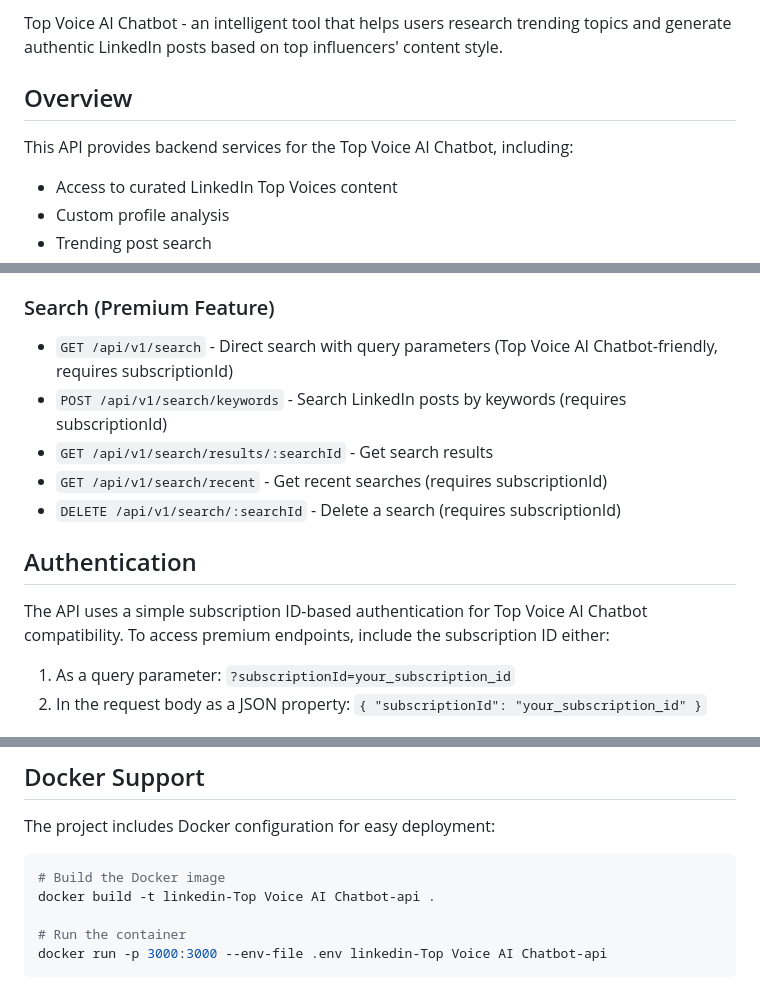
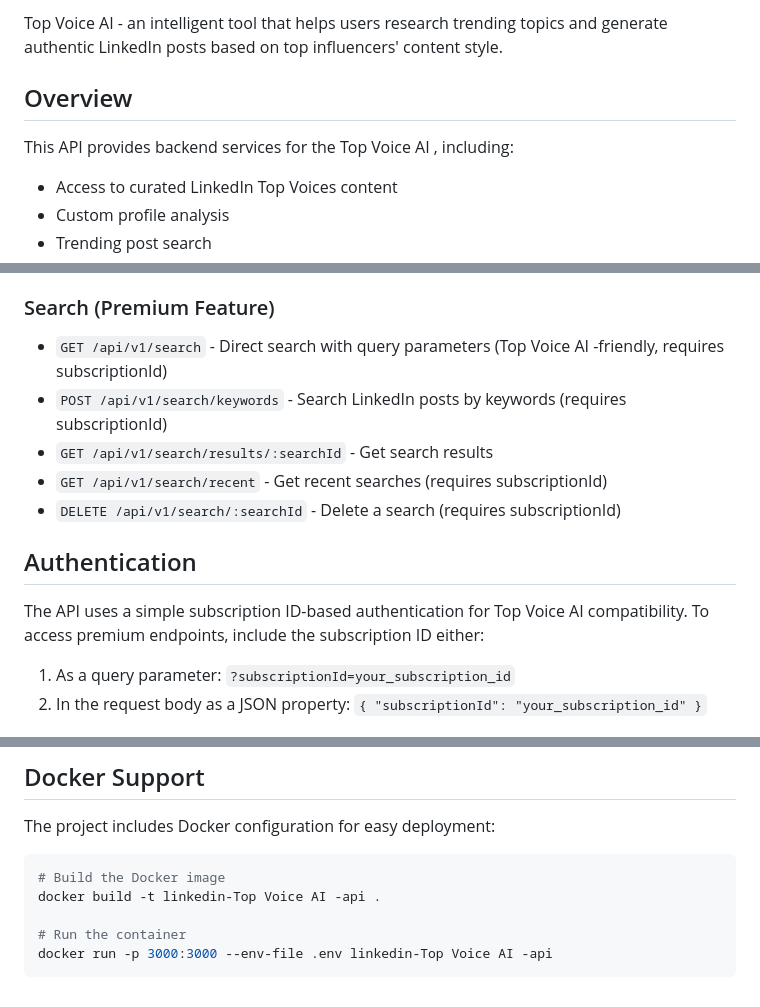
Before and after one commit to top-rated/top-voice-ai, a Markdown page: README.md, 3 parts joined by grey strips. Rendered like a GitHub page.

````diff
--- a/README.md
+++ b/README.md
@@ -4,9 +4,9 @@
 
-Top Voice AI Chatbot - an intelligent tool that helps users research trending topics and generate authentic LinkedIn posts based on top influencers' content style.
+Top Voice AI  - an intelligent tool that helps users research trending topics and generate authentic LinkedIn posts based on top influencers' content style.
 
 ## Overview
 
-This API provides backend services for the Top Voice AI Chatbot, including:
+This API provides backend services for the Top Voice AI , including:
 
 - Access to curated LinkedIn Top Voices content
 - Custom profile analysis
@@ -129,7 +129,7 @@ npm start
 
 ### Search (Premium Feature)
 
-- `GET /api/v1/search` - Direct search with query parameters (Top Voice AI Chatbot-friendly, requires subscriptionId)
+- `GET /api/v1/search` - Direct search with query parameters (Top Voice AI -friendly, requires subscriptionId)
 - `POST /api/v1/search/keywords` - Search LinkedIn posts by keywords (requires subscriptionId)
 - `GET /api/v1/search/results/:searchId` - Get search results
 - `GET /api/v1/search/recent` - Get recent searches (requires subscriptionId)
@@ -137,7 +137,7 @@ npm start
 
 ## Authentication
 
-The API uses a simple subscription ID-based authentication for Top Voice AI Chatbot compatibility. To access premium endpoints, include the subscription ID either:
+The API uses a simple subscription ID-based authentication for Top Voice AI  compatibility. To access premium endpoints, include the subscription ID either:
 
 1. As a query parameter: `?subscriptionId=your_subscription_id`
 2. In the request body as a JSON property: `{ "subscriptionId": "your_subscription_id" }`
@@ -183,8 +183,8 @@ The project includes Docker configuration for easy deployment:
 
 ```bash
 # Build the Docker image
-docker build -t linkedin-Top Voice AI Chatbot-api .
+docker build -t linkedin-Top Voice AI -api .
 
 # Run the container
-docker run -p 3000:3000 --env-file .env linkedin-Top Voice AI Chatbot-api
+docker run -p 3000:3000 --env-file .env linkedin-Top Voice AI -api
 ```
````
Also changed, not shown: other parts of README.md (+4 -4 lines).
